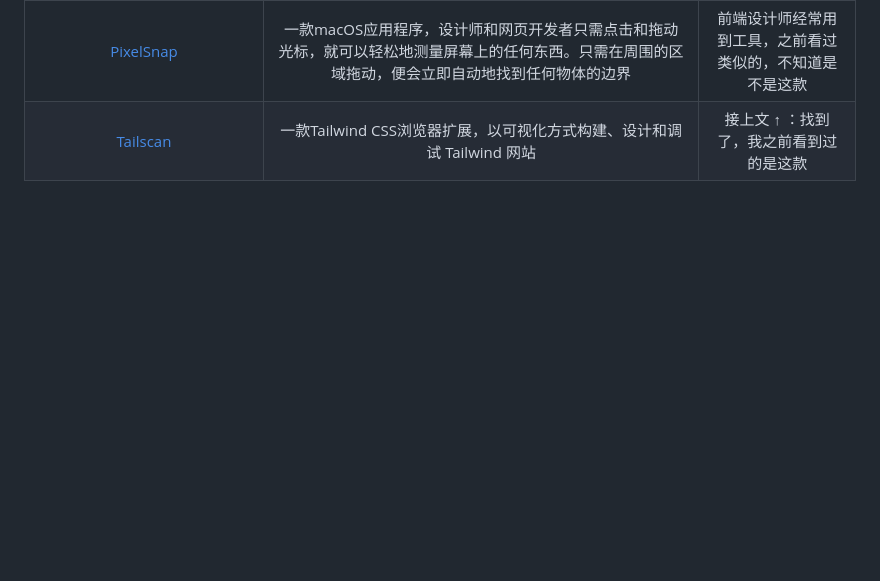
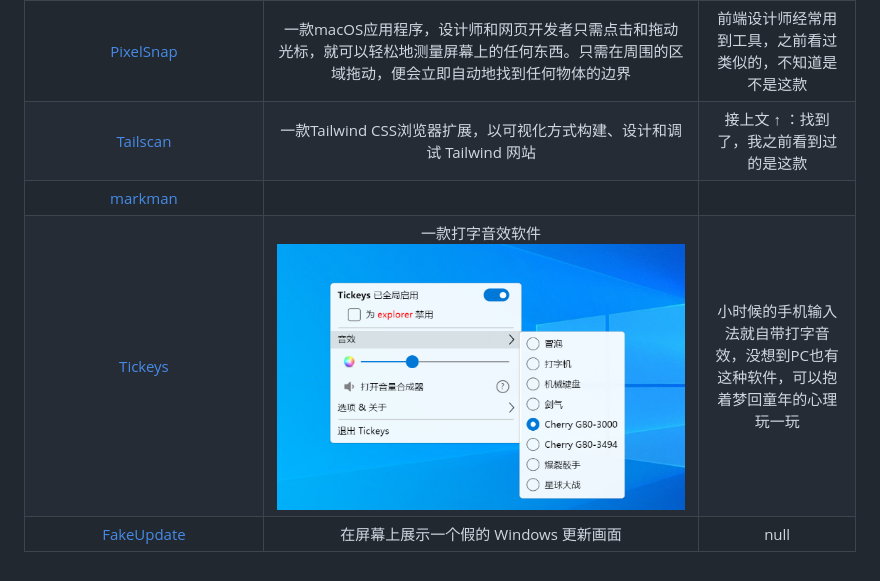
Before and after one commit to Jici-Zeroten/Mr.Mark-s-Box, a Markdown page: README.md, the part around the change. Drawn GitHub-style; pictures changed too: README/image-20250522164204791.png (added); blank space fills up the shorter version.

```diff
--- a/README.md
+++ b/README.md
@@ -126,3 +126,6 @@ Hey guys, this is Mr. Mark's box. When we encounter good things on the Internet,
 |            [WhatRuns](https://www.whatruns.com/)             |                  用于识别网站上使用到的技术                  | 用的少，我一般用Wappalyzer。并且感觉在渗透测试时这类工具的存在感很低，好像做了什么又好像什么都没做 |
 |           [PixelSnap](https://getpixelsnap.com/zh)           | 一款macOS应用程序，设计师和网页开发者只需点击和拖动光标，就可以轻松地测量屏幕上的任何东西。只需在周围的区域拖动，便会立即自动地找到任何物体的边界 |   前端设计师经常用到工具，之前看过类似的，不知道是不是这款   |
 |              [Tailscan](https://tailscan.com/)               | 一款Tailwind CSS浏览器扩展，以可视化方式构建、设计和调试 Tailwind 网站 |           接上文 ↑ ：找到了，我之前看到过的是这款            |
+|            [markman](http://www.getmarkman.com/)             |                                                              |                                                              |
+|     [Tickeys](https://www.yingdev.com/projects/tickeys)      | 一款打字音效软件![image-20250522164204791](README/image-20250522164204791.png) | 小时候的手机输入法就自带打字音效，没想到PC也有这种软件，可以抱着梦回童年的心理玩一玩 |
+|            [FakeUpdate](https://fakeupdate.net/)             |            在屏幕上展示一个假的 Windows 更新画面             |                             null                             |
```
